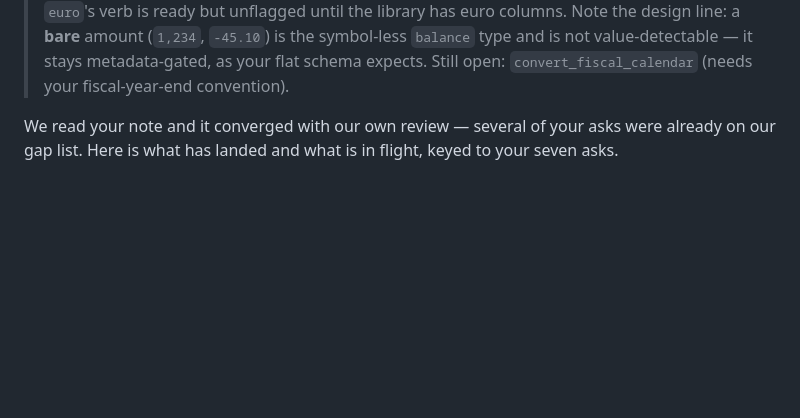
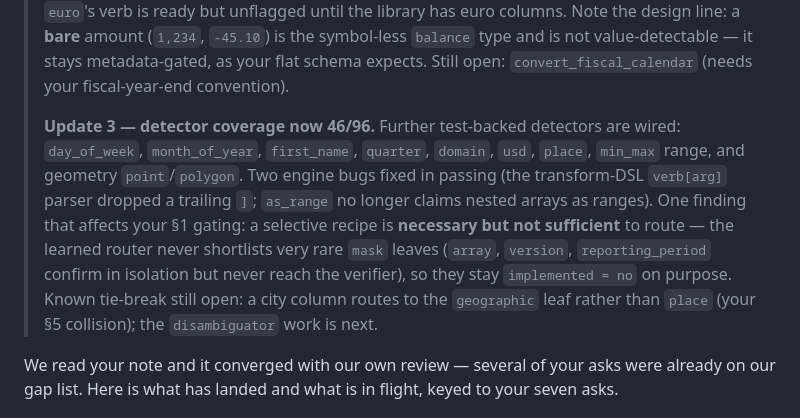
Before and after one commit to UrbanInstitute/datagoodr, a Markdown page: dev/formex-v7-api-note.md, the part around the change. GitHub-like rendering; blank space fills up the shorter version.

Commit message:
Update formex note: detector coverage 46/96
Records the further wired detectors, the two engine fixes, the router-shortlist
finding (rare mask leaves stay implemented=no), and the pending place/geographic
disambiguator.

Co-Authored-By: Claude Opus 4.8 <noreply@anthropic.com>

```diff
--- a/dev/formex-v7-api-note.md
+++ b/dev/formex-v7-api-note.md
@@ -28,6 +28,18 @@ flat, format-first DGF can build on.
 > a **bare** amount (`1,234`, `-45.10`) is the symbol-less `balance` type and is
 > not value-detectable — it stays metadata-gated, as your flat schema expects.
 > Still open: `convert_fiscal_calendar` (needs your fiscal-year-end convention).
+>
+> **Update 3 — detector coverage now 46/96.** Further test-backed detectors are
+> wired: `day_of_week`, `month_of_year`, `first_name`, `quarter`, `domain`,
+> `usd`, `place`, `min_max` range, and geometry `point`/`polygon`. Two engine
+> bugs fixed in passing (the transform-DSL `verb[arg]` parser dropped a trailing
+> `]`; `as_range` no longer claims nested arrays as ranges). One finding that
+> affects your §1 gating: a selective recipe is **necessary but not sufficient**
+> to route — the learned router never shortlists very rare `mask` leaves
+> (`array`, `version`, `reporting_period` confirm in isolation but never reach
+> the verifier), so they stay `implemented = no` on purpose. Known tie-break
+> still open: a city column routes to the `geographic` leaf rather than `place`
+> (your §5 collision); the `disambiguator` work is next.
 
 We read your note and it converged with our own review — several of your asks
 were already on our gap list. Here is what has landed and what is in flight,
```
